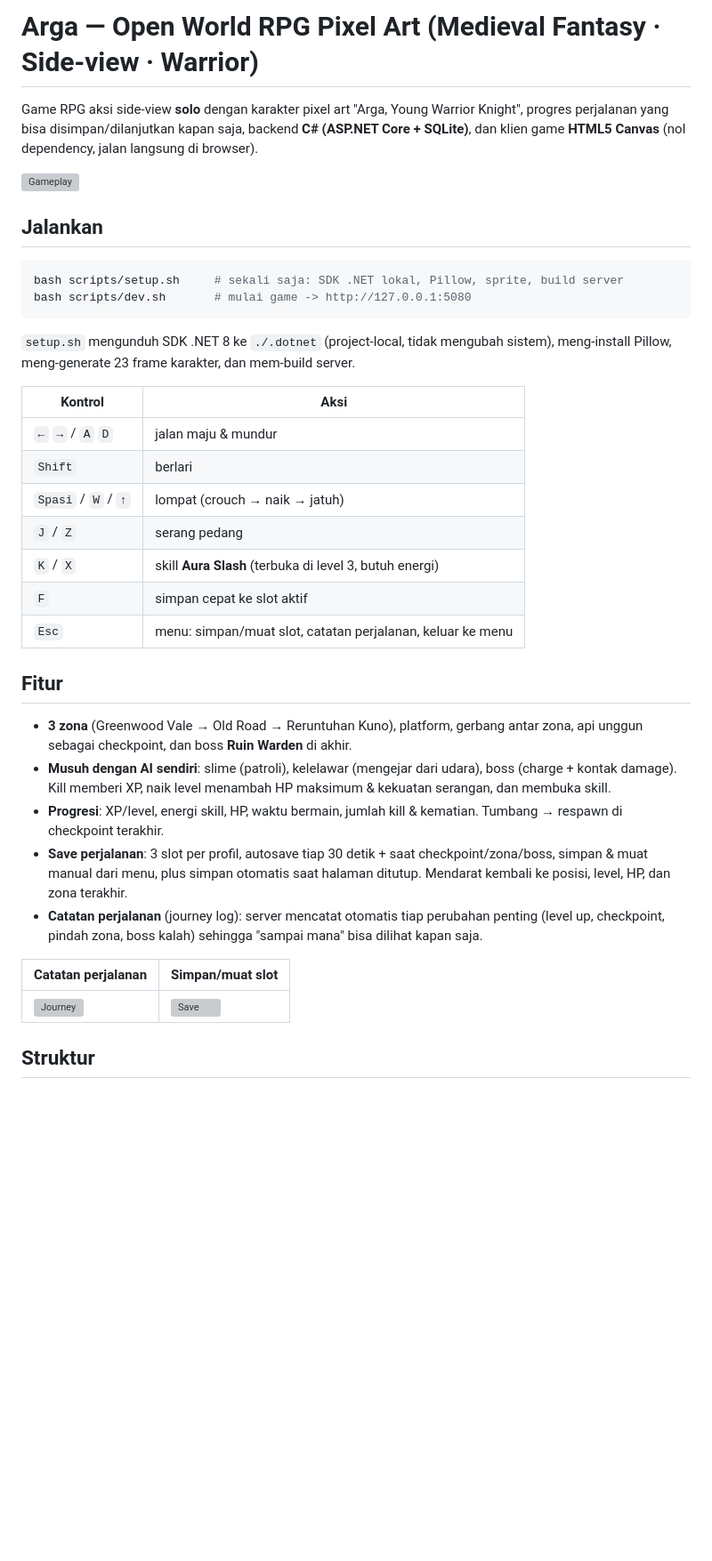
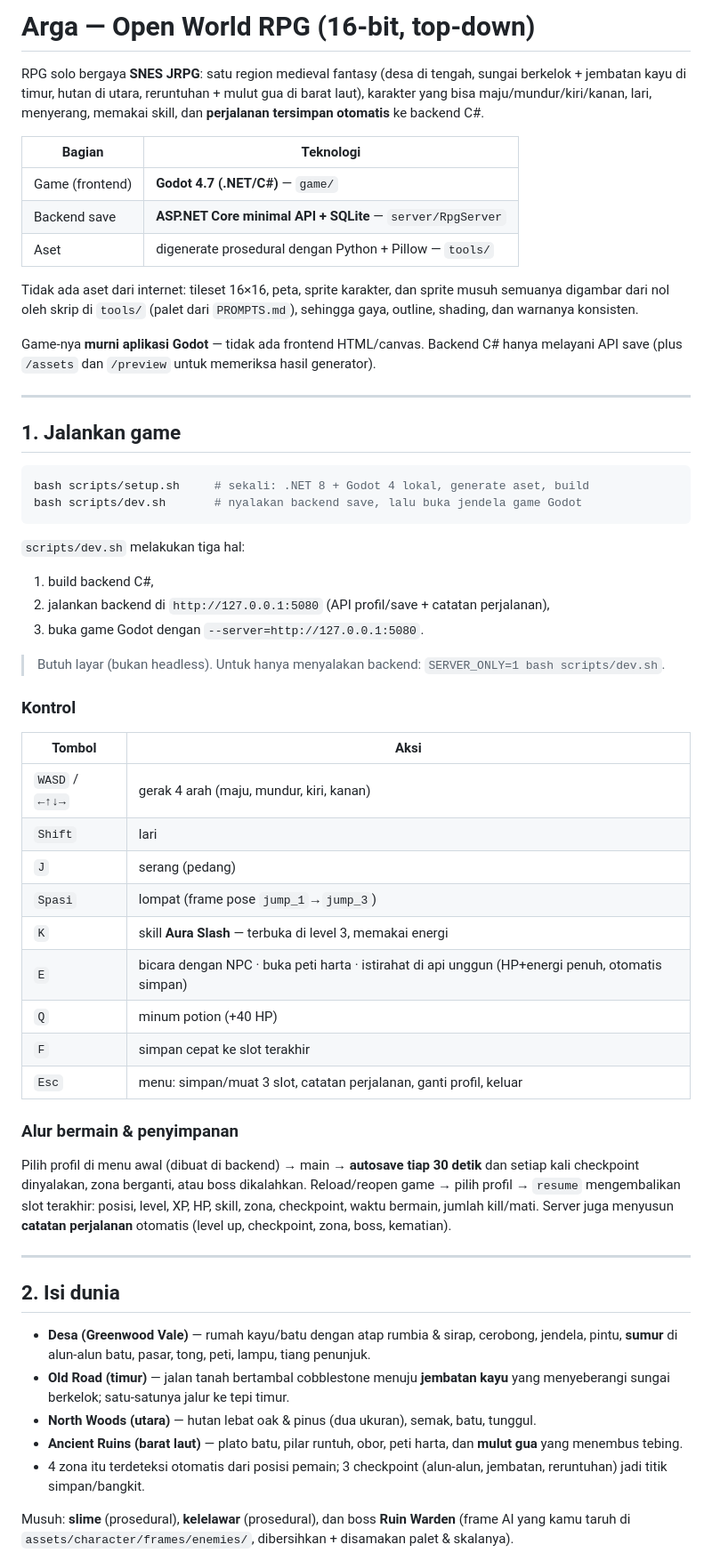
Before and after one commit to zharrDev/Game-RPG, a Markdown page: README.md, the part around one of its changes. Shown at 89% size. Drawn GitHub-style; blank space fills up the shorter version; grey boxes are pictures that could not be loaded.

````diff
--- a/README.md
+++ b/README.md
@@ -1,48 +1,77 @@
-# Arga — Open World RPG Pixel Art (Medieval Fantasy · Side-view · Warrior)
+# Arga — Open World RPG (16-bit, top-down)
 
-Game RPG aksi side-view **solo** dengan karakter pixel art "Arga, Young Warrior Knight",
-progres perjalanan yang bisa disimpan/dilanjutkan kapan saja, backend **C# (ASP.NET Core + SQLite)**,
-dan klien game **HTML5 Canvas** (nol dependency, jalan langsung di browser).
+RPG solo bergaya **SNES JRPG**: satu region medieval fantasy (desa di tengah, sungai
+berkelok + jembatan kayu di timur, hutan di utara, reruntuhan + mulut gua di barat
+laut), karakter yang bisa maju/mundur/kiri/kanan, lari, menyerang, memakai skill, dan
+**perjalanan tersimpan otomatis** ke backend C#.
 
-![Gameplay](docs/preview-gameplay.png)
+| Bagian | Teknologi |
+|---|---|
+| Game (frontend) | **Godot 4.7 (.NET/C#)** — `game/` |
+| Backend save | **ASP.NET Core minimal API + SQLite** — `server/RpgServer` |
+| Aset | digenerate prosedural dengan Python + Pillow — `tools/` |
 
-## Jalankan
+Tidak ada aset dari internet: tileset 16×16, peta, sprite karakter, dan sprite musuh
+semuanya digambar dari nol oleh skrip di `tools/` (palet dari `PROMPTS.md`), sehingga
+gaya, outline, shading, dan warnanya konsisten.
+
+Game-nya **murni aplikasi Godot** — tidak ada frontend HTML/canvas. Backend C# hanya
+melayani API save (plus `/assets` dan `/preview` untuk memeriksa hasil generator).
+
+---
+
+## 1. Jalankan game
 
 ```bash
-bash scripts/setup.sh     # sekali saja: SDK .NET lokal, Pillow, sprite, build server
-bash scripts/dev.sh       # mulai game -> http://127.0.0.1:5080
+bash scripts/setup.sh     # sekali: .NET 8 + Godot 4 lokal, generate aset, build
+bash scripts/dev.sh       # nyalakan backend save, lalu buka jendela game Godot
 ```
 
-`setup.sh` mengunduh SDK .NET 8 ke `./.dotnet` (project-local, tidak mengubah sistem),
-meng-install Pillow, meng-generate 23 frame karakter, dan mem-build server.
+`scripts/dev.sh` melakukan tiga hal:
 
-| Kontrol | Aksi |
+1. build backend C#,
+2. jalankan backend di `http://127.0.0.1:5080` (API profil/save + catatan perjalanan),
+3. buka game Godot dengan `--server=http://127.0.0.1:5080`.
+
+> Butuh layar (bukan headless). Untuk hanya menyalakan backend: `SERVER_ONLY=1 bash scripts/dev.sh`.
+
+### Kontrol
+
+| Tombol | Aksi |
 |---|---|
-| `←` `→` / `A` `D` | jalan maju & mundur |
-| `Shift` | berlari |
-| `Spasi` / `W` / `↑` | lompat (crouch → naik → jatuh) |
-| `J` / `Z` | serang pedang |
-| `K` / `X` | skill **Aura Slash** (terbuka di level 3, butuh energi) |
-| `F` | simpan cepat ke slot aktif |
-| `Esc` | menu: simpan/muat slot, catatan perjalanan, keluar ke menu |
+| `WASD` / `←↑↓→` | gerak 4 arah (maju, mundur, kiri, kanan) |
+| `Shift` | lari |
+| `J` | serang (pedang) |
+| `Spasi` | lompat (frame pose `jump_1`→`jump_3`) |
+| `K` | skill **Aura Slash** — terbuka di level 3, memakai energi |
+| `E` | bicara dengan NPC · buka peti harta · istirahat di api unggun (HP+energi penuh, otomatis simpan) |
+| `Q` | minum potion (+40 HP) |
+| `F` | simpan cepat ke slot terakhir |
+| `Esc` | menu: simpan/muat 3 slot, catatan perjalanan, ganti profil, keluar |
 
-## Fitur
+### Alur bermain & penyimpanan
 
-- **3 zona** (Greenwood Vale → Old Road → Reruntuhan Kuno), platform, gerbang antar zona,
-  api unggun sebagai checkpoint, dan boss **Ruin Warden** di akhir.
-- **Musuh dengan AI sendiri**: slime (patroli), kelelawar (mengejar dari udara),
-  boss (charge + kontak damage). Kill memberi XP, naik level menambah HP maksimum &
-  kekuatan serangan, dan membuka skill.
-- **Progresi**: XP/level, energi skill, HP, waktu bermain, jumlah kill & kematian.
-  Tumbang → respawn di checkpoint terakhir.
-- **Save perjalanan**: 3 slot per profil, autosave tiap 30 detik + saat checkpoint/zona/boss,
-  simpan & muat manual dari menu, plus simpan otomatis saat halaman ditutup.
-  Mendarat kembali ke posisi, level, HP, dan zona terakhir.
-- **Catatan perjalanan** (journey log): server mencatat otomatis tiap perubahan penting
-  (level up, checkpoint, pindah zona, boss kalah) sehingga "sampai mana" bisa dilihat kapan saja.
+Pilih profil di menu awal (dibuat di backend) → main → **autosave tiap 30 detik** dan
+setiap kali checkpoint dinyalakan, zona berganti, atau boss dikalahkan. Reload/reopen
+game → pilih profil → `resume` mengembalikan slot terakhir: posisi, level, XP, HP,
+skill, zona, checkpoint, waktu bermain, jumlah kill/mati. Server juga menyusun
+**catatan perjalanan** otomatis (level up, checkpoint, zona, boss, kematian).
 
-| Catatan perjalanan | Simpan/muat slot |
-|---|---|
-| ![Journey](docs/preview-journey.png) | ![Save](docs/preview-save.png) |
+---
 
-## Struktur
+## 2. Isi dunia
+
+* **Desa (Greenwood Vale)** — rumah kayu/batu dengan atap rumbia & sirap, cerobong,
+  jendela, pintu, **sumur** di alun-alun batu, pasar, tong, peti, lampu, tiang penunjuk.
+* **Old Road (timur)** — jalan tanah bertambal cobblestone menuju **jembatan kayu**
+  yang menyeberangi sungai berkelok; satu-satunya jalur ke tepi timur.
+* **North Woods (utara)** — hutan lebat oak & pinus (dua ukuran), semak, batu, tunggul.
+* **Ancient Ruins (barat laut)** — plato batu, pilar runtuh, obor, peti harta, dan
+  **mulut gua** yang menembus tebing.
+* 4 zona itu terdeteksi otomatis dari posisi pemain; 3 checkpoint (alun-alun, jembatan,
+  reruntuhan) jadi titik simpan/bangkit.
+
+Musuh: **slime** (prosedural), **kelelawar** (prosedural), dan boss **Ruin Warden**
+(frame AI yang kamu taruh di `assets/character/frames/enemies/`, dibersihkan + disamakan
+palet & skalanya).
+
````
Also changed, not shown: other parts of README.md (+134 -72 lines).
